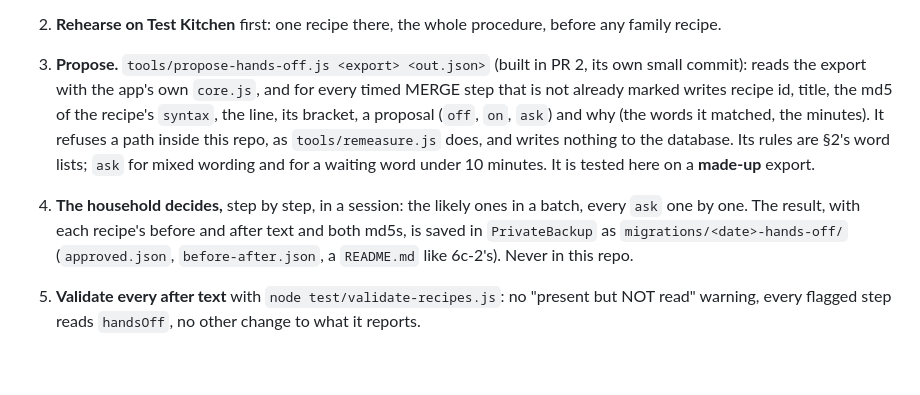
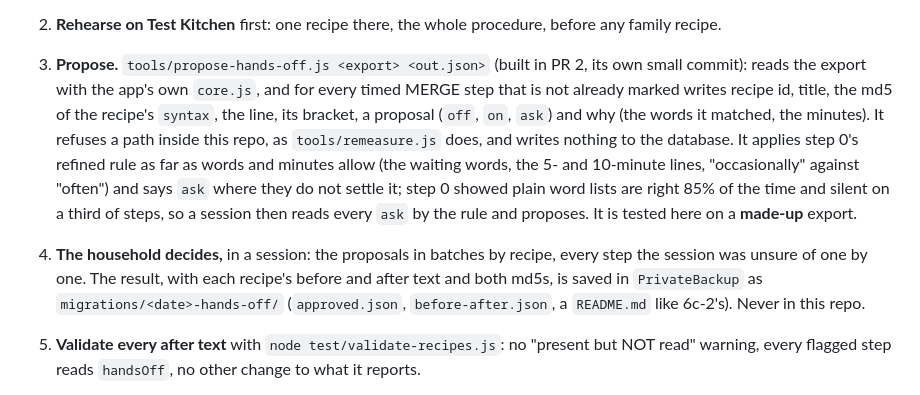
Before and after one commit to crispy-lettuce/RecipeFlowKeeper, a Markdown page: docs/PLAN-RUN-SHEET.md, the part around one of its changes. Rendered like a GitHub page; blank space fills up the shorter version.

```diff
--- a/docs/PLAN-RUN-SHEET.md
+++ b/docs/PLAN-RUN-SHEET.md
@@ -193,9 +202,11 @@ its ticks cannot move; the re-measure in step 8 proves it.
 3. **Propose.** `tools/propose-hands-off.js <export> <out.json>` (built in PR 2, its own small commit): reads the export with
    the app's own `core.js`, and for every timed MERGE step that is not already marked writes recipe id, title, the md5 of the
    recipe's `syntax`, the line, its bracket, a proposal (`off`, `on`, `ask`) and why (the words it matched, the minutes). It
-   refuses a path inside this repo, as `tools/remeasure.js` does, and writes nothing to the database. Its rules are §2's word
-   lists; `ask` for mixed wording and for a waiting word under 10 minutes. It is tested here on a **made-up** export.
-4. **The household decides,** step by step, in a session: the likely ones in a batch, every `ask` one by one. The result, with
+   refuses a path inside this repo, as `tools/remeasure.js` does, and writes nothing to the database. It applies step 0's
+   refined rule as far as words and minutes allow (the waiting words, the 5- and 10-minute lines, "occasionally" against
+   "often") and says `ask` where they do not settle it; step 0 showed plain word lists are right 85% of the time and silent on
+   a third of steps, so a session then reads every `ask` by the rule and proposes. It is tested here on a **made-up** export.
+4. **The household decides,** in a session: the proposals in batches by recipe, every step the session was unsure of one by one. The result, with
    each recipe's before and after text and both md5s, is saved in `PrivateBackup` as `migrations/<date>-hands-off/`
    (`approved.json`, `before-after.json`, a `README.md` like 6c-2's). Never in this repo.
 5. **Validate every after text** with `node test/validate-recipes.js`: no "present but NOT read" warning, every flagged step
```
Also changed, not shown: other parts of docs/PLAN-RUN-SHEET.md (+25 -17 lines), docs/STATUS.md (+2 -1 lines).
